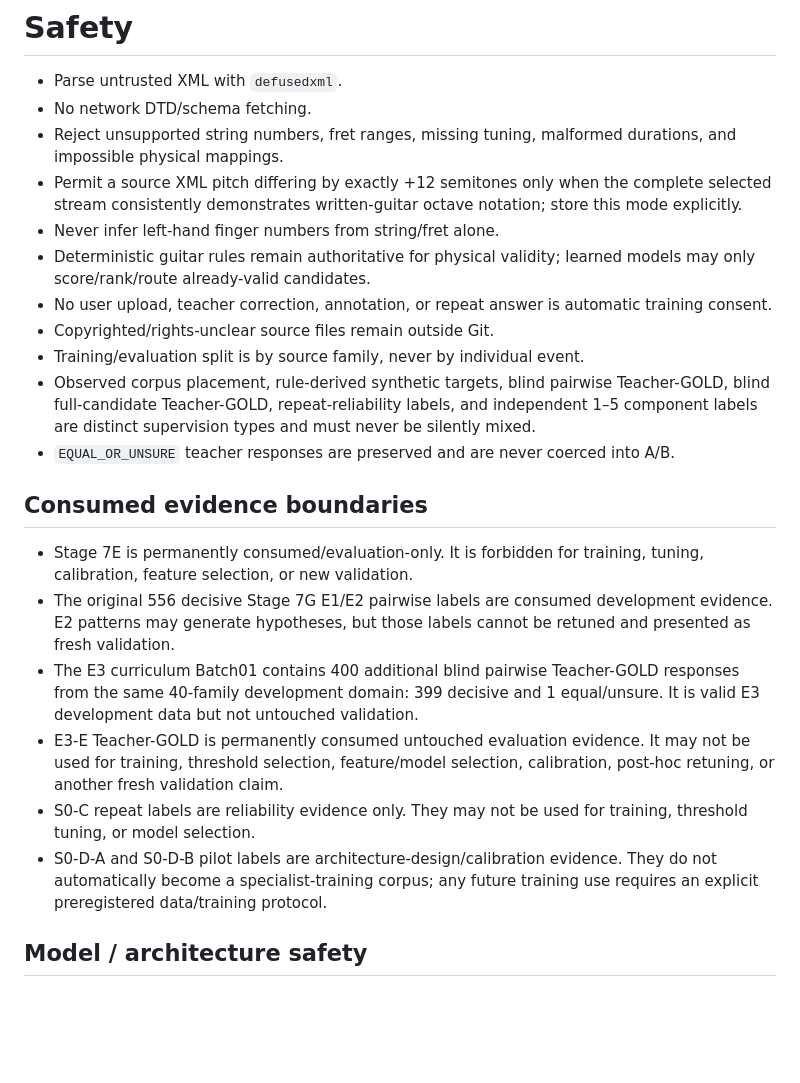
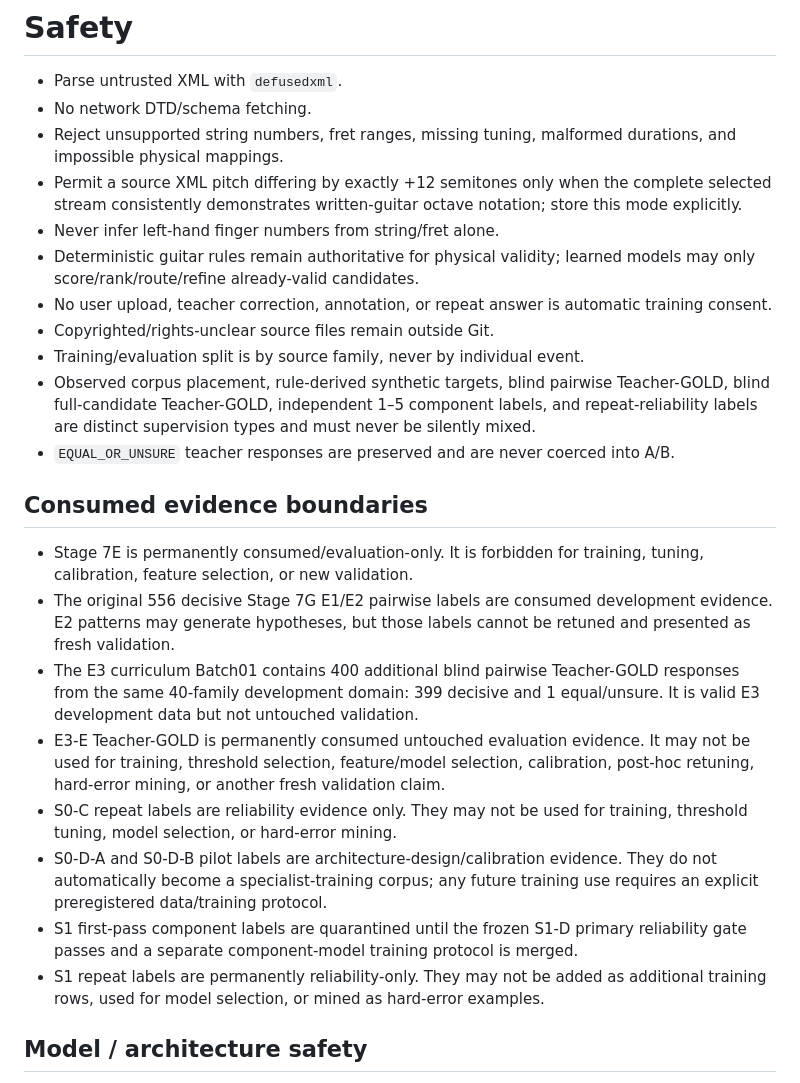
Before and after one commit to khfy7wpr5p-maker/st-guitar-fingering-training, a Markdown page: SAFETY.md, the part around one of its changes. GitHub-like rendering; blank space fills up the shorter version.

```diff
--- a/SAFETY.md
+++ b/SAFETY.md
@@ -5,11 +5,11 @@
 - Reject unsupported string numbers, fret ranges, missing tuning, malformed durations, and impossible physical mappings.
 - Permit a source XML pitch differing by exactly +12 semitones only when the complete selected stream consistently demonstrates written-guitar octave notation; store this mode explicitly.
 - Never infer left-hand finger numbers from string/fret alone.
-- Deterministic guitar rules remain authoritative for physical validity; learned models may only score/rank/route already-valid candidates.
+- Deterministic guitar rules remain authoritative for physical validity; learned models may only score/rank/route/refine already-valid candidates.
 - No user upload, teacher correction, annotation, or repeat answer is automatic training consent.
 - Copyrighted/rights-unclear source files remain outside Git.
 - Training/evaluation split is by source family, never by individual event.
-- Observed corpus placement, rule-derived synthetic targets, blind pairwise Teacher-GOLD, blind full-candidate Teacher-GOLD, repeat-reliability labels, and independent 1–5 component labels are distinct supervision types and must never be silently mixed.
+- Observed corpus placement, rule-derived synthetic targets, blind pairwise Teacher-GOLD, blind full-candidate Teacher-GOLD, independent 1–5 component labels, and repeat-reliability labels are distinct supervision types and must never be silently mixed.
 - `EQUAL_OR_UNSURE` teacher responses are preserved and are never coerced into A/B.
 
 ## Consumed evidence boundaries
@@ -17,9 +17,11 @@
 - Stage 7E is permanently consumed/evaluation-only. It is forbidden for training, tuning, calibration, feature selection, or new validation.
 - The original 556 decisive Stage 7G E1/E2 pairwise labels are consumed development evidence. E2 patterns may generate hypotheses, but those labels cannot be retuned and presented as fresh validation.
 - The E3 curriculum Batch01 contains 400 additional blind pairwise Teacher-GOLD responses from the same 40-family development domain: 399 decisive and 1 equal/unsure. It is valid E3 development data but not untouched validation.
-- E3-E Teacher-GOLD is permanently consumed untouched evaluation evidence. It may not be used for training, threshold selection, feature/model selection, calibration, post-hoc retuning, or another fresh validation claim.
-- S0-C repeat labels are reliability evidence only. They may not be used for training, threshold tuning, or model selection.
+- E3-E Teacher-GOLD is permanently consumed untouched evaluation evidence. It may not be used for training, threshold selection, feature/model selection, calibration, post-hoc retuning, hard-error mining, or another fresh validation claim.
+- S0-C repeat labels are reliability evidence only. They may not be used for training, threshold tuning, model selection, or hard-error mining.
 - S0-D-A and S0-D-B pilot labels are architecture-design/calibration evidence. They do not automatically become a specialist-training corpus; any future training use requires an explicit preregistered data/training protocol.
+- S1 first-pass component labels are quarantined until the frozen S1-D primary reliability gate passes and a separate component-model training protocol is merged.
+- S1 repeat labels are permanently reliability-only. They may not be added as additional training rows, used for model selection, or mined as hard-error examples.
 
 ## Model / architecture safety
 
```
Also changed, not shown: other parts of SAFETY.md (+25 -2 lines).
